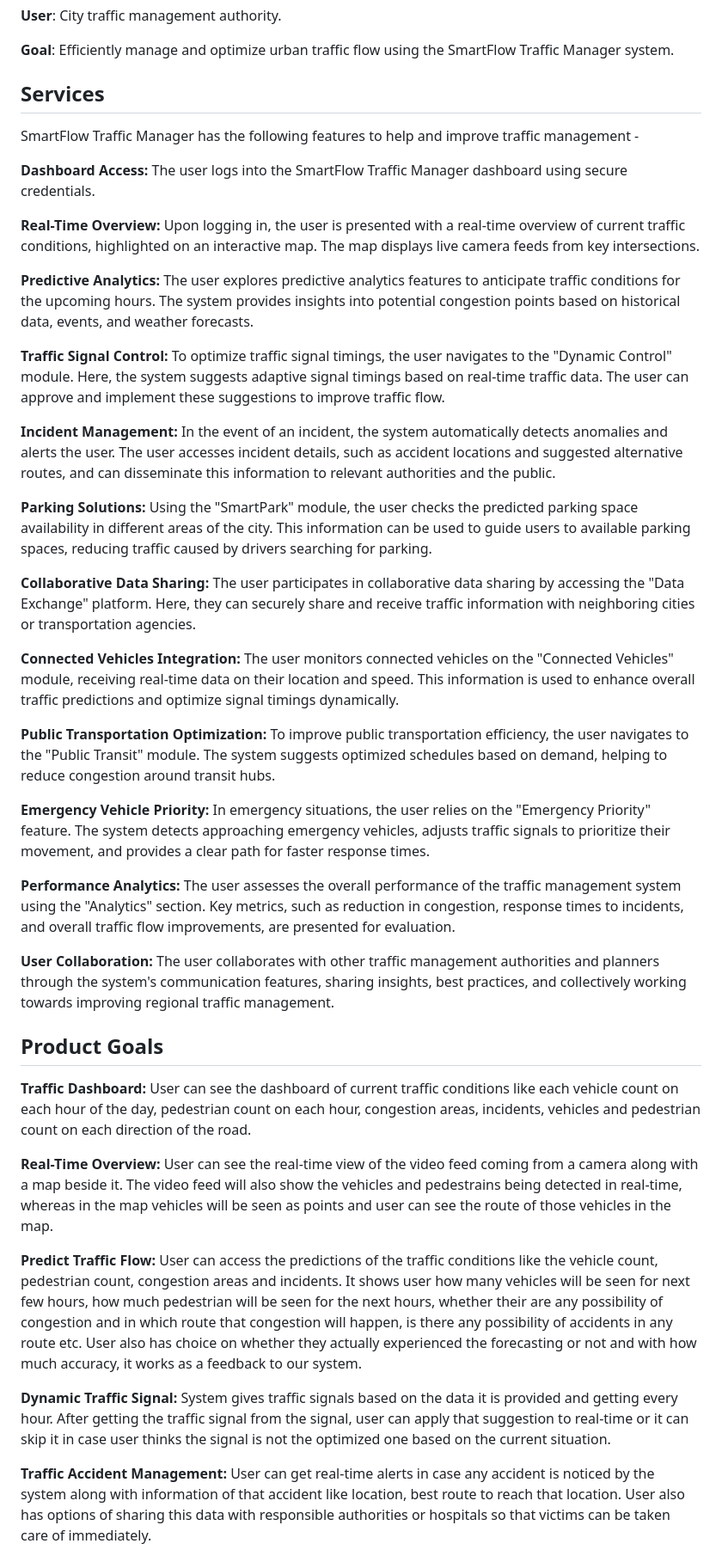
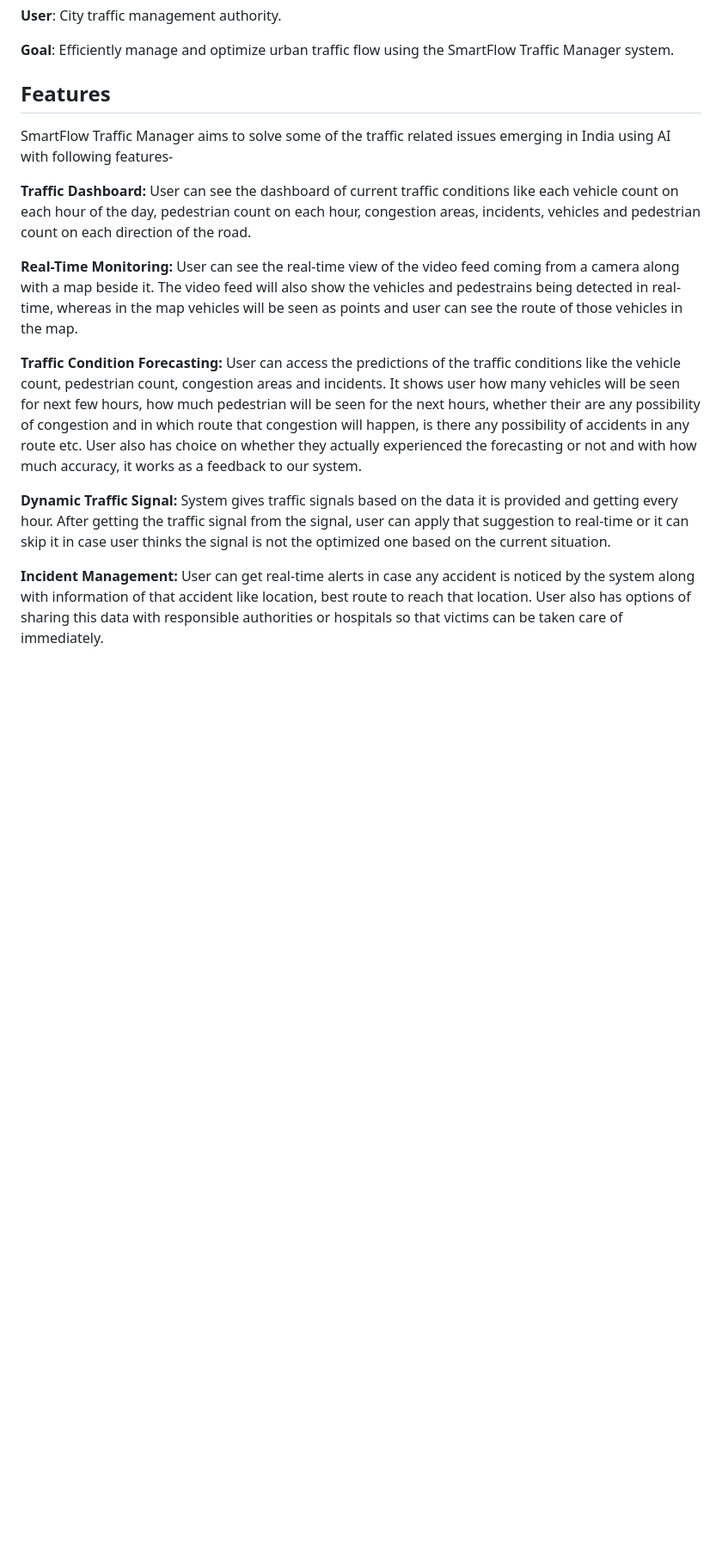
Before and after one commit to Arup3201/SmartFlow-Traffic-Manager, a Markdown page: README.md, the part around one of its changes. Shown at 86% size. GitHub-like rendering; blank space fills up the shorter version.

```diff
--- a/README.md
+++ b/README.md
@@ -6,43 +6,17 @@ STM is a system that is responsible for predicting traffic flow to solve congest
 
 **Goal**: Efficiently manage and optimize urban traffic flow using the SmartFlow Traffic Manager system.
 
-## Services
+## Features
 
-SmartFlow Traffic Manager has the following features to help and improve traffic management -
-
-**Dashboard Access:** The user logs into the SmartFlow Traffic Manager dashboard using secure credentials.
-
-**Real-Time Overview:** Upon logging in, the user is presented with a real-time overview of current traffic conditions, highlighted on an interactive map. The map displays live camera feeds from key intersections.
-
-**Predictive Analytics:** The user explores predictive analytics features to anticipate traffic conditions for the upcoming hours. The system provides insights into potential congestion points based on historical data, events, and weather forecasts.
-
-**Traffic Signal Control:** To optimize traffic signal timings, the user navigates to the "Dynamic Control" module. Here, the system suggests adaptive signal timings based on real-time traffic data. The user can approve and implement these suggestions to improve traffic flow.
-
-**Incident Management:** In the event of an incident, the system automatically detects anomalies and alerts the user. The user accesses incident details, such as accident locations and suggested alternative routes, and can disseminate this information to relevant authorities and the public.
-
-**Parking Solutions:** Using the "SmartPark" module, the user checks the predicted parking space availability in different areas of the city. This information can be used to guide users to available parking spaces, reducing traffic caused by drivers searching for parking.
-
-**Collaborative Data Sharing:** The user participates in collaborative data sharing by accessing the "Data Exchange" platform. Here, they can securely share and receive traffic information with neighboring cities or transportation agencies.
-
-**Connected Vehicles Integration:** The user monitors connected vehicles on the "Connected Vehicles" module, receiving real-time data on their location and speed. This information is used to enhance overall traffic predictions and optimize signal timings dynamically.
-
-**Public Transportation Optimization:** To improve public transportation efficiency, the user navigates to the "Public Transit" module. The system suggests optimized schedules based on demand, helping to reduce congestion around transit hubs.
-
-**Emergency Vehicle Priority:** In emergency situations, the user relies on the "Emergency Priority" feature. The system detects approaching emergency vehicles, adjusts traffic signals to prioritize their movement, and provides a clear path for faster response times.
-
-**Performance Analytics:** The user assesses the overall performance of the traffic management system using the "Analytics" section. Key metrics, such as reduction in congestion, response times to incidents, and overall traffic flow improvements, are presented for evaluation.
-
-**User Collaboration:** The user collaborates with other traffic management authorities and planners through the system's communication features, sharing insights, best practices, and collectively working towards improving regional traffic management.
-
-## Product Goals
+SmartFlow Traffic Manager aims to solve some of the traffic related issues emerging in India using AI with following features-
 
 **Traffic Dashboard:** User can see the dashboard of current traffic conditions like each vehicle count on each hour of the day, pedestrian count on each hour, congestion areas, incidents, vehicles and pedestrian count on each direction of the road.
 
-**Real-Time Overview:** User can see the real-time view of the video feed coming from a camera along with a map beside it. The video feed will also show the vehicles and pedestrains being detected in real-time, whereas in the map vehicles will be seen as points and user can see the route of those vehicles in the map.
+**Real-Time Monitoring:** User can see the real-time view of the video feed coming from a camera along with a map beside it. The video feed will also show the vehicles and pedestrains being detected in real-time, whereas in the map vehicles will be seen as points and user can see the route of those vehicles in the map.
 
-**Predict Traffic Flow:** User can access the predictions of the traffic conditions like the vehicle count, pedestrian count, congestion areas and incidents. It shows user how many vehicles will be seen for next few hours, how much pedestrian will be seen for the next hours, whether their are any possibility of congestion and in which route that congestion will happen, is there any possibility of accidents in any route etc. User also has choice on whether they actually experienced the forecasting or not and with how much accuracy, it works as a feedback to our system.
+**Traffic Condition Forecasting:** User can access the predictions of the traffic conditions like the vehicle count, pedestrian count, congestion areas and incidents. It shows user how many vehicles will be seen for next few hours, how much pedestrian will be seen for the next hours, whether their are any possibility of congestion and in which route that congestion will happen, is there any possibility of accidents in any route etc. User also has choice on whether they actually experienced the forecasting or not and with how much accuracy, it works as a feedback to our system.
 
 **Dynamic Traffic Signal:** System gives traffic signals based on the data it is provided and getting every hour. After getting the traffic signal from the signal, user can apply that suggestion to real-time or it can skip it in case user thinks the signal is not the optimized one based on the current situation.
 
-**Traffic Accident Management:** User can get real-time alerts in case any accident is noticed by the system along with information of that accident like location, best route to reach that location. User also has options of sharing this data with responsible authorities or hospitals so that victims can be taken care of immediately.
+**Incident Management:** User can get real-time alerts in case any accident is noticed by the system along with information of that accident like location, best route to reach that location. User also has options of sharing this data with responsible authorities or hospitals so that victims can be taken care of immediately.
 
```
Also changed, not shown: other parts of README.md (+1 -3 lines).
